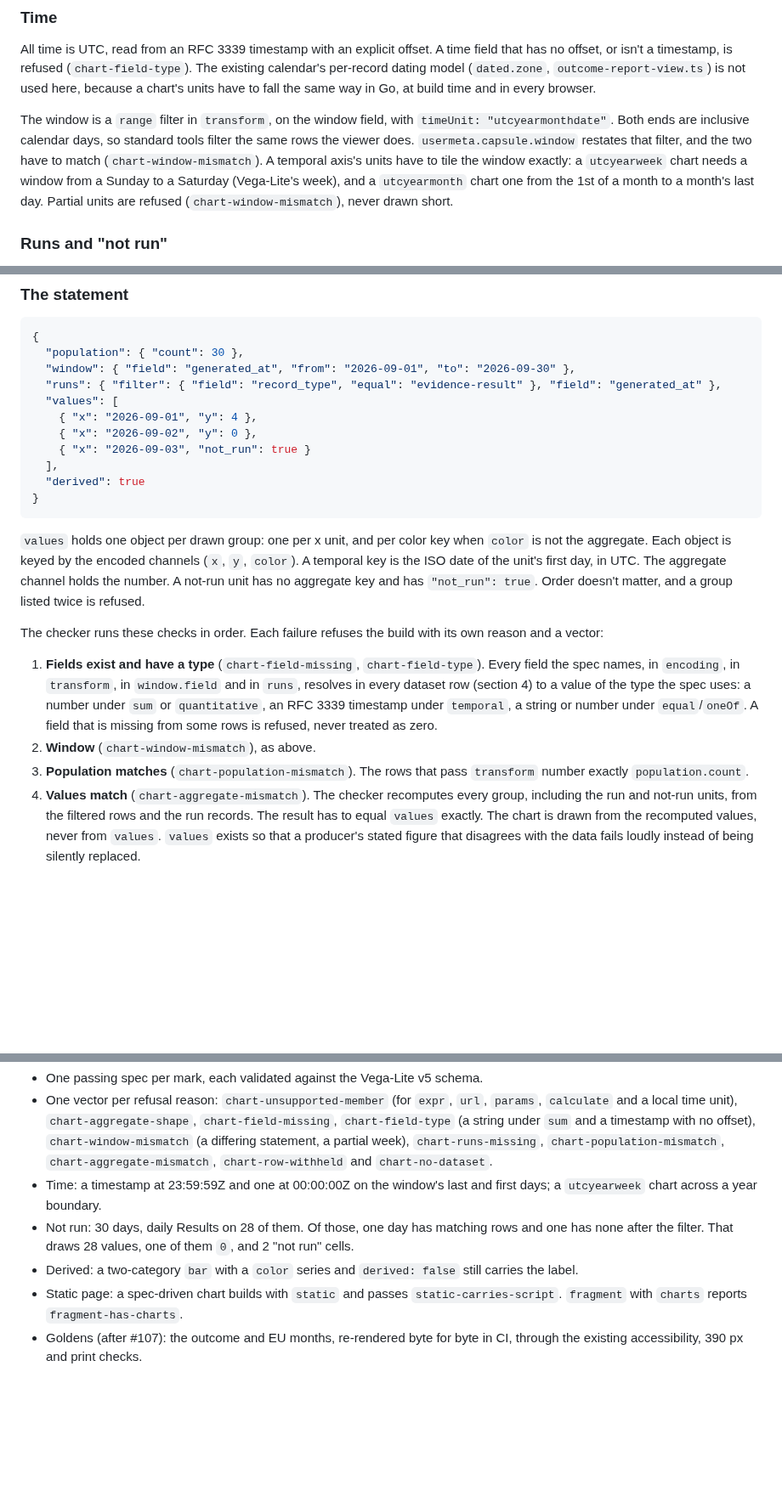
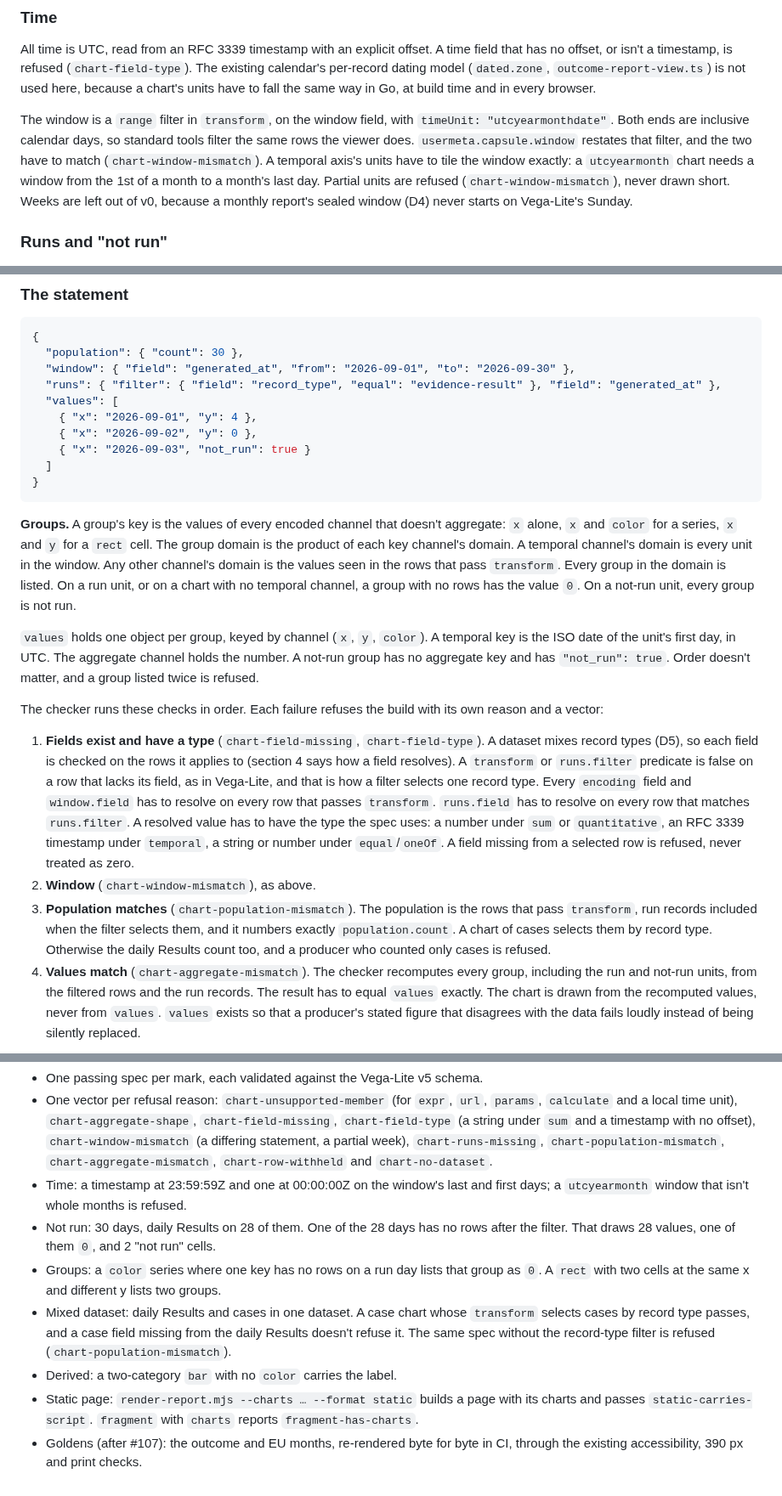
Before and after one commit to action-state-group/capsule-viewer, a Markdown page: docs/design/chart-spec.md, 3 parts joined by grey strips. Shown at 85% size. GitHub-like rendering; blank space fills up the shorter version.

Commit message:
docs(design): per-row field checks, group domain, every chart labelled derived, no weeks, static charts input, noscript pointer (review, #82)
Signed-off-by: Ethan Zhang <github@yzhang.io>

````diff
--- a/docs/design/chart-spec.md
+++ b/docs/design/chart-spec.md
@@ -88,10 +88,11 @@ The window is a `range` filter in `transform`, on the window field, with
 `timeUnit: "utcyearmonthdate"`. Both ends are inclusive calendar days, so
 standard tools filter the same rows the viewer does. `usermeta.capsule.window`
 restates that filter, and the two have to match (`chart-window-mismatch`). A
-temporal axis's units have to tile the window exactly: a `utcyearweek` chart
-needs a window from a Sunday to a Saturday (Vega-Lite's week), and a
-`utcyearmonth` chart one from the 1st of a month to a month's last day.
-Partial units are refused (`chart-window-mismatch`), never drawn short.
+temporal axis's units have to tile the window exactly: a `utcyearmonth` chart
+needs a window from the 1st of a month to a month's last day. Partial units are
+refused (`chart-window-mismatch`), never drawn short. Weeks are left out of v0,
+because a monthly report's sealed window (D4) never starts on Vega-Lite's
+Sunday.
 
 ### Runs and "not run"
 
@@ -114,30 +115,43 @@ no bar or point, and its table row reads "not run". It is never drawn as zero.
     { "x": "2026-09-01", "y": 4 },
     { "x": "2026-09-02", "y": 0 },
     { "x": "2026-09-03", "not_run": true }
-  ],
-  "derived": true
+  ]
 }
 ```
 
-`values` holds one object per drawn group: one per x unit, and per color key
-when `color` is not the aggregate. Each object is keyed by the encoded channels
-(`x`, `y`, `color`). A temporal key is the ISO date of the unit's first day, in
-UTC. The aggregate channel holds the number. A not-run unit has no aggregate
-key and has `"not_run": true`. Order doesn't matter, and a group listed twice
-is refused.
+**Groups.** A group's key is the values of every encoded channel that doesn't
+aggregate: `x` alone, `x` and `color` for a series, `x` and `y` for a `rect`
+cell. The group domain is the product of each key channel's domain. A temporal
+channel's domain is every unit in the window. Any other channel's domain is the
+values seen in the rows that pass `transform`. Every group in the domain is
+listed. On a run unit, or on a chart with no temporal channel, a group with no
+rows has the value `0`. On a not-run unit, every group is not run.
+
+`values` holds one object per group, keyed by channel (`x`, `y`, `color`). A
+temporal key is the ISO date of the unit's first day, in UTC. The aggregate
+channel holds the number. A not-run group has no aggregate key and has
+`"not_run": true`. Order doesn't matter, and a group listed twice is refused.
 
 The checker runs these checks in order. Each failure refuses the build with
 its own reason and a vector:
 
 1. **Fields exist and have a type** (`chart-field-missing`, `chart-field-type`).
-   Every field the spec names, in `encoding`, in `transform`, in `window.field`
-   and in `runs`, resolves in every dataset row (section 4) to a value of the
-   type the spec uses: a number under `sum` or `quantitative`, an RFC 3339
-   timestamp under `temporal`, a string or number under `equal`/`oneOf`. A
-   field that is missing from some rows is refused, never treated as zero.
+   A dataset mixes record types (D5), so each field is checked on the rows it
+   applies to (section 4 says how a field resolves). A `transform` or
+   `runs.filter` predicate is false on a row that lacks its field, as in
+   Vega-Lite, and that is how a filter selects one record type. Every
+   `encoding` field and `window.field` has to resolve on every row that passes
+   `transform`. `runs.field` has to resolve on every row that matches
+   `runs.filter`. A resolved value has to have the type the spec uses: a number
+   under `sum` or `quantitative`, an RFC 3339 timestamp under `temporal`, a
+   string or number under `equal`/`oneOf`. A field missing from a selected row
+   is refused, never treated as zero.
 2. **Window** (`chart-window-mismatch`), as above.
-3. **Population matches** (`chart-population-mismatch`). The rows that pass
-   `transform` number exactly `population.count`.
+3. **Population matches** (`chart-population-mismatch`). The population is
+   the rows that pass `transform`, run records included when the filter
+   selects them, and it numbers exactly `population.count`. A chart of cases
+   selects them by record type. Otherwise the daily Results count too, and a
+   producer who counted only cases is refused.
 4. **Values match** (`chart-aggregate-mismatch`). The checker recomputes every
    group, including the run and not-run units, from the filtered rows and the
    run records. The result has to equal `values` exactly. The chart is drawn
@@ -287,14 +312,20 @@ and Go run them.
   partial week), `chart-runs-missing`, `chart-population-mismatch`,
   `chart-aggregate-mismatch`, `chart-row-withheld` and `chart-no-dataset`.
 - Time: a timestamp at 23:59:59Z and one at 00:00:00Z on the window's last and
-  first days; a `utcyearweek` chart across a year boundary.
-- Not run: 30 days, daily Results on 28 of them. Of those, one day has
-  matching rows and one has none after the filter. That draws 28 values, one
-  of them `0`, and 2 "not run" cells.
-- Derived: a two-category `bar` with a `color` series and `derived: false`
-  still carries the label.
-- Static page: a spec-driven chart builds with `static` and passes
-  `static-carries-script`. `fragment` with `charts` reports
+  first days; a `utcyearmonth` window that isn't whole months is refused.
+- Not run: 30 days, daily Results on 28 of them. One of the 28 days has no
+  rows after the filter. That draws 28 values, one of them `0`, and 2 "not
+  run" cells.
+- Groups: a `color` series where one key has no rows on a run day lists that
+  group as `0`. A `rect` with two cells at the same x and different y lists
+  two groups.
+- Mixed dataset: daily Results and cases in one dataset. A case chart whose
+  `transform` selects cases by record type passes, and a case field missing
+  from the daily Results doesn't refuse it. The same spec without the
+  record-type filter is refused (`chart-population-mismatch`).
+- Derived: a two-category `bar` with no `color` carries the label.
+- Static page: `render-report.mjs --charts … --format static` builds a page
+  with its charts and passes `static-carries-script`. `fragment` with `charts` reports
   `fragment-has-charts`.
 - Goldens (after #107): the outcome and EU months, re-rendered byte for byte
   in CI, through the existing accessibility, 390 px and print checks.
````
Also changed, not shown: other parts of docs/design/chart-spec.md (+21 -10 lines).
